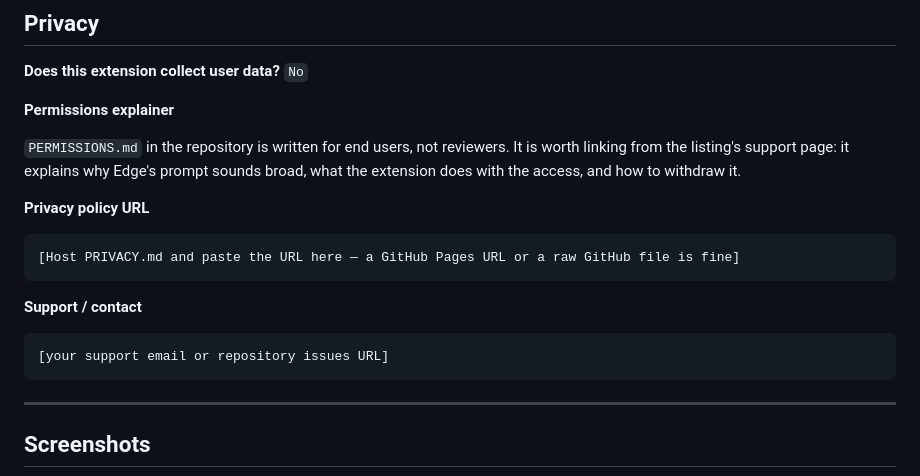
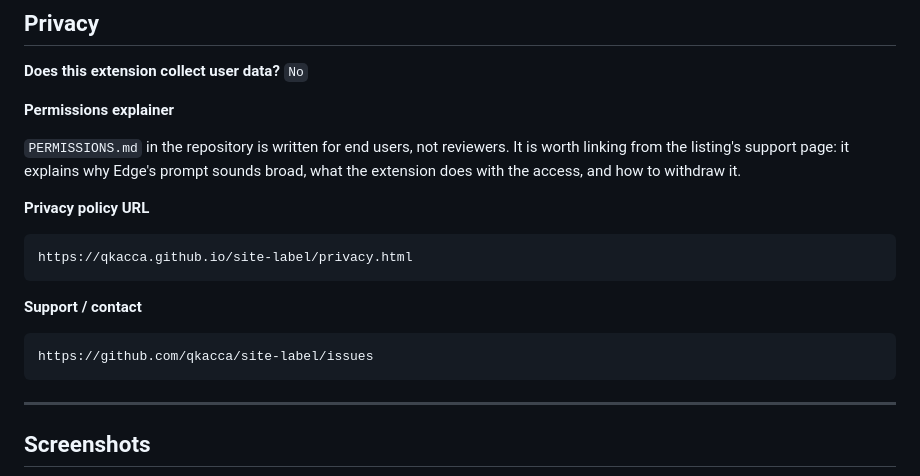
Before and after one commit to qkacca/site-label, a Markdown page: store/LISTING.md, the part around the change. Drawn GitHub-style.

Commit message:
Fill in privacy and support URLs for the store listing
Co-Authored-By: Claude Opus 5 <noreply@anthropic.com>

````diff
--- a/store/LISTING.md
+++ b/store/LISTING.md
@@ -143,12 +143,12 @@ extension does with the access, and how to withdraw it.
 
 **Privacy policy URL**
 ```
-[Host PRIVACY.md and paste the URL here — a GitHub Pages URL or a raw GitHub file is fine]
+https://qkacca.github.io/site-label/privacy.html
 ```
 
 **Support / contact**
 ```
-[your support email or repository issues URL]
+https://github.com/qkacca/site-label/issues
 ```
 
 ---
````
Also changed, not shown: PUBLISHING.md (+3 -3 lines).
